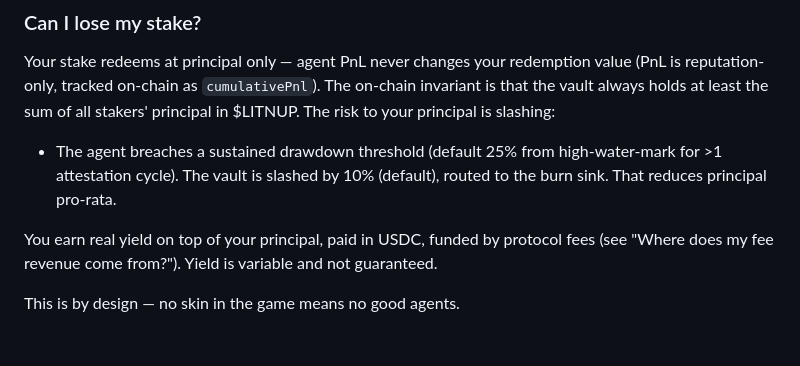
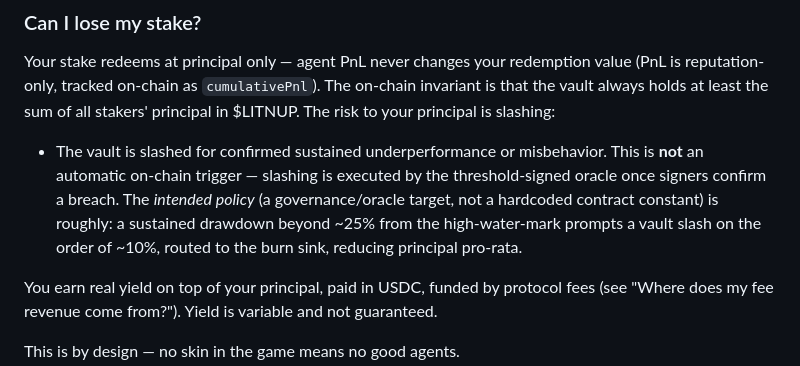
Before and after one commit to LITNUP/LITNUP, a Markdown page: docs/faq.md, the part around the change. Drawn GitHub-style; blank space fills up the shorter version.

Commit message:
docs(faq): reframe slashing as oracle policy, not an automatic on-chain trigger
The '25% drawdown -> 10% slash' values are not hardcoded in the contracts; slashing is threshold-signed by oracle signers. Stated as intended policy/target rather than automatic contract behavior.

```diff
--- a/docs/faq.md
+++ b/docs/faq.md
@@ -37,7 +37,7 @@ None at the protocol level. Per-agent minimums may exist set by operators.
 ### Can I lose my stake?
 Your stake redeems at principal only — agent PnL never changes your redemption value (PnL is reputation-only, tracked on-chain as `cumulativePnl`). The on-chain invariant is that the vault always holds at least the sum of all stakers' principal in $LITNUP. The risk to your principal is slashing:
 
-- The agent breaches a sustained drawdown threshold (default 25% from high-water-mark for >1 attestation cycle). The vault is slashed by 10% (default), routed to the burn sink. That reduces principal pro-rata.
+- The vault is slashed for confirmed sustained underperformance or misbehavior. This is **not** an automatic on-chain trigger — slashing is executed by the threshold-signed oracle once signers confirm a breach. The *intended policy* (a governance/oracle target, not a hardcoded contract constant) is roughly: a sustained drawdown beyond ~25% from the high-water-mark prompts a vault slash on the order of ~10%, routed to the burn sink, reducing principal pro-rata.
 
 You earn real yield on top of your principal, paid in USDC, funded by protocol fees (see "Where does my fee revenue come from?"). Yield is variable and not guaranteed.
 
```
